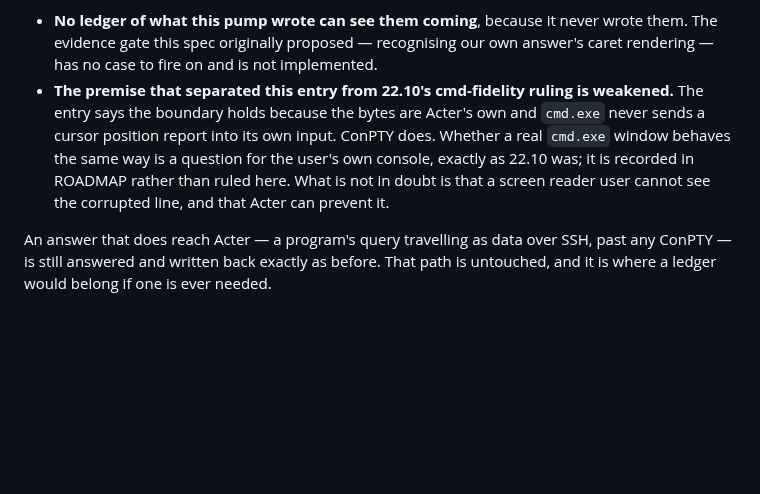
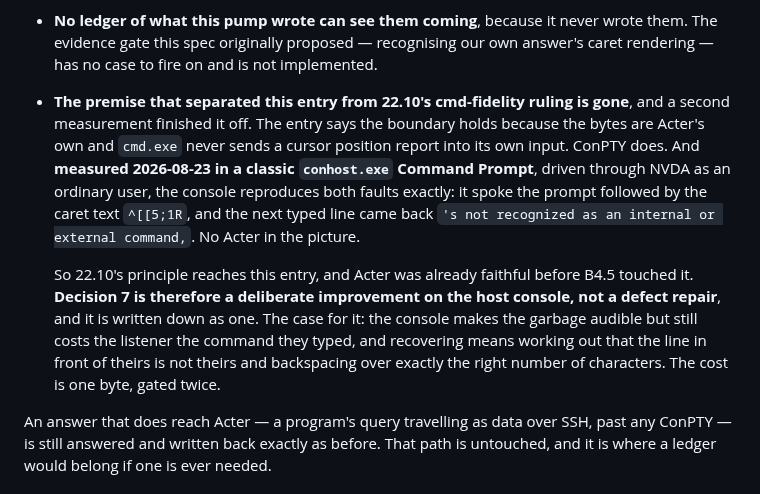
Before and after one commit to marlon-sousa/acter, a Markdown page: docs/specs/b4.5-cmd-markers-and-unclaimed-replies.md, the part around the change. GitHub-like rendering; blank space fills up the shorter version.

```diff
--- a/docs/specs/b4.5-cmd-markers-and-unclaimed-replies.md
+++ b/docs/specs/b4.5-cmd-markers-and-unclaimed-replies.md
@@ -133,12 +133,20 @@ So the bytes are not Acter's. Two consequences, and they reshape the fix:
 - **No ledger of what this pump wrote can see them coming**, because it never wrote them.
   The evidence gate this spec originally proposed — recognising our own answer's caret
   rendering — has no case to fire on and is not implemented.
-- **The premise that separated this entry from 22.10's cmd-fidelity ruling is weakened.**
-  The entry says the boundary holds because the bytes are Acter's own and `cmd.exe` never
-  sends a cursor position report into its own input. ConPTY does. Whether a real `cmd.exe`
-  window behaves the same way is a question for the user's own console, exactly as 22.10
-  was; it is recorded in ROADMAP rather than ruled here. What is not in doubt is that a
-  screen reader user cannot see the corrupted line, and that Acter can prevent it.
+- **The premise that separated this entry from 22.10's cmd-fidelity ruling is gone**, and a
+  second measurement finished it off. The entry says the boundary holds because the bytes
+  are Acter's own and `cmd.exe` never sends a cursor position report into its own input.
+  ConPTY does. And **measured 2026-08-23 in a classic `conhost.exe` Command Prompt**,
+  driven through NVDA as an ordinary user, the console reproduces both faults exactly: it
+  spoke the prompt followed by the caret text `^[[5;1R`, and the next typed line came
+  back `'s not recognized as an internal or external command,`. No Acter in the picture.
+
+  So 22.10's principle reaches this entry, and Acter was already faithful before B4.5
+  touched it. **Decision 7 is therefore a deliberate improvement on the host console, not
+  a defect repair**, and it is written down as one. The case for it: the console makes the
+  garbage audible but still costs the listener the command they typed, and recovering
+  means working out that the line in front of theirs is not theirs and backspacing over
+  exactly the right number of characters. The cost is one byte, gated twice.
 
 An answer that does reach Acter — a program's query travelling as data over SSH, past any
 ConPTY — is still answered and written back exactly as before. That path is untouched, and
```
Also changed, not shown: docs/ROADMAP.md (+28 -7 lines).
